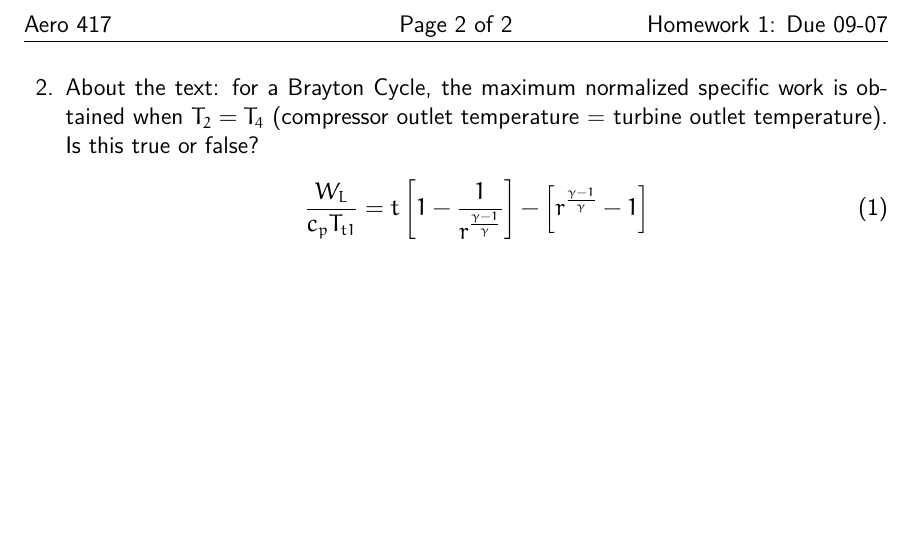
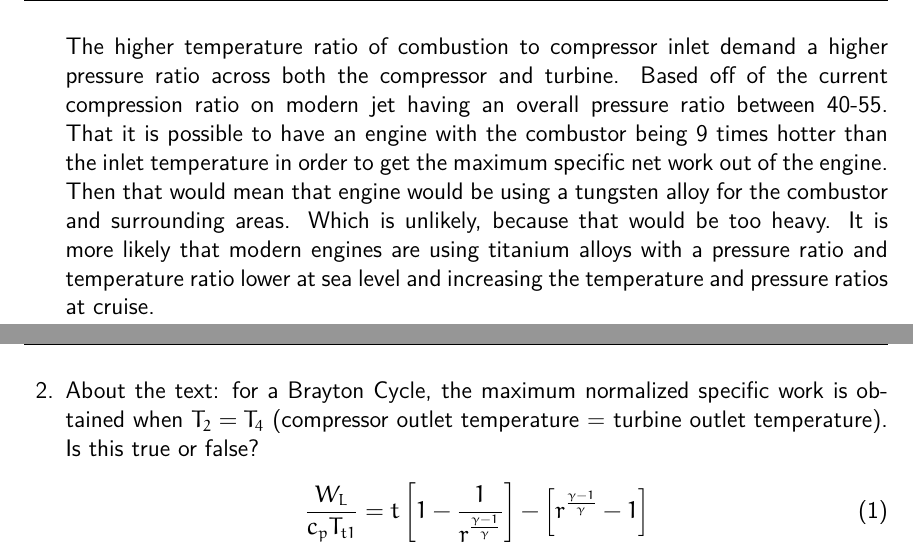
Before and after one commit to BenjaminTollison/School24, a LaTeX problem sheet (Aero 417/Hw1/Hw1.tex): part of page 2 of 2 before the commit and two parts of pages 2 and 3 of 3 after it, the two joined at a grey line, cut at the place of the change, the shorter picture padded with empty space. Compiled offline with pdfLaTeX.

```diff
--- a/Aero 417/Hw1/Hw1.tex
+++ b/Aero 417/Hw1/Hw1.tex
@@ -118,6 +118,16 @@
 \[\frac{W_L}{c_p T_{t1}} = t \left[1-\frac{1}{r^{\frac{\gamma-1}{\gamma}}}\right] - \left[r^{\frac{\gamma-1}{\gamma}} -1\right]\]
 \end{question}
 \includegraphics[width=\linewidth]{Hw1-1-graph.png}
+\pagebreak
+
+The higher temperature ratio of combustion to compressor inlet demand
+a higher pressure ratio across both the compressor and turbine. Based off of the current
+compression ratio on modern jet having an overall pressure ratio between 40-55. That it is
+possible to have an engine with the combustor being 9 times hotter than the inlet temperature
+in order to get the maximum specific net work out of the engine. Then that would mean that engine
+would be using a tungsten alloy for the combustor and surrounding areas. Which is unlikely, because that would be too heavy.
+It is more likely that modern engines are using titanium alloys with a pressure ratio and temperature ratio lower at sea level
+and increasing the temperature and pressure ratios at cruise.
 
 \newpage
 \begin{question}
```
Also changed, not shown: Aero 417/Hw1/Hw1-1-graph.png, Aero 417/Hw1/Hw1.pdf, 6 other files.
